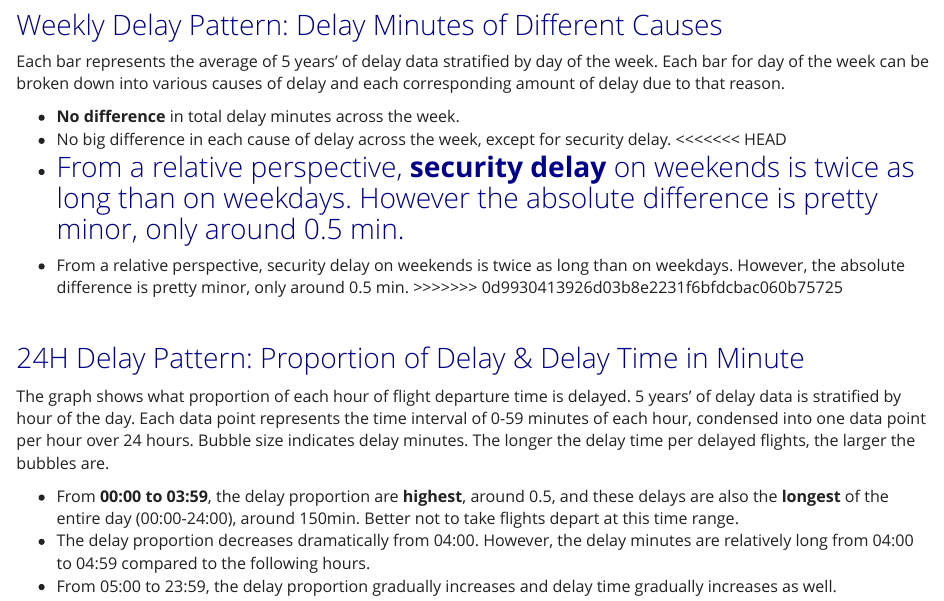
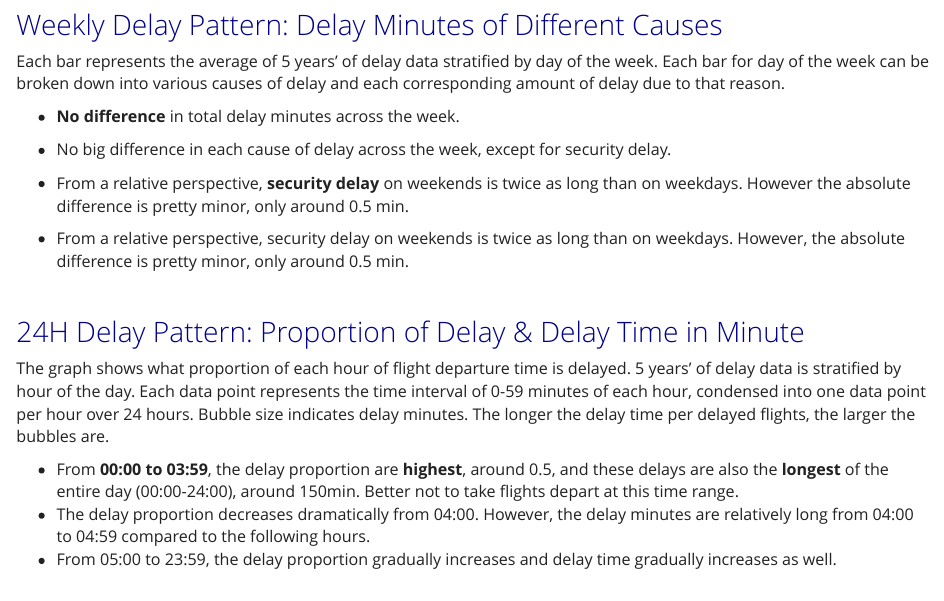
Before and after one commit to tuyuqi/delay_flight_website, an R Markdown document (time_pattern_of_flight_delay.Rmd): the page in a window 1100 px wide, from 820 px down. Rendered offline with R 4.5, knitr and Pandoc, with nearby package versions.

Commit message:
changed merged conflict

```diff
--- a/time_pattern_of_flight_delay.Rmd
+++ b/time_pattern_of_flight_delay.Rmd
@@ -1,7 +1,8 @@
 ---
 title: "Time Pattern of Flight Delay Code"
-
 output: html_document
+editor_options:
+  chunk_output_type: inline
 ---
 
 <style type="text/css">
@@ -73,11 +74,11 @@ Each bar represents the average of 5 years' of delay data stratified by day of t
 
 * **No difference** in total delay minutes across the week.
 * No big difference in each cause of delay across the week, except for security delay.
-<<<<<<< HEAD
+
 * From a relative perspective, **security delay** on weekends is twice as long than on weekdays. However the absolute difference is pretty minor, only around 0.5 min.
-=======
+
 * From a relative perspective, security delay on weekends is twice as long than on weekdays. However, the absolute difference is pretty minor, only around 0.5 min.
->>>>>>> 0d9930413926d03b8e2231f6bfdcbac060b75725
+
 
 \
 
```
Also changed, not shown: data_and_approaches.html, index.html, the_average_delay_time_per_delayed_flight_of_the_US_domestics_flights.html, time_pattern_of_flight_delay.html.
